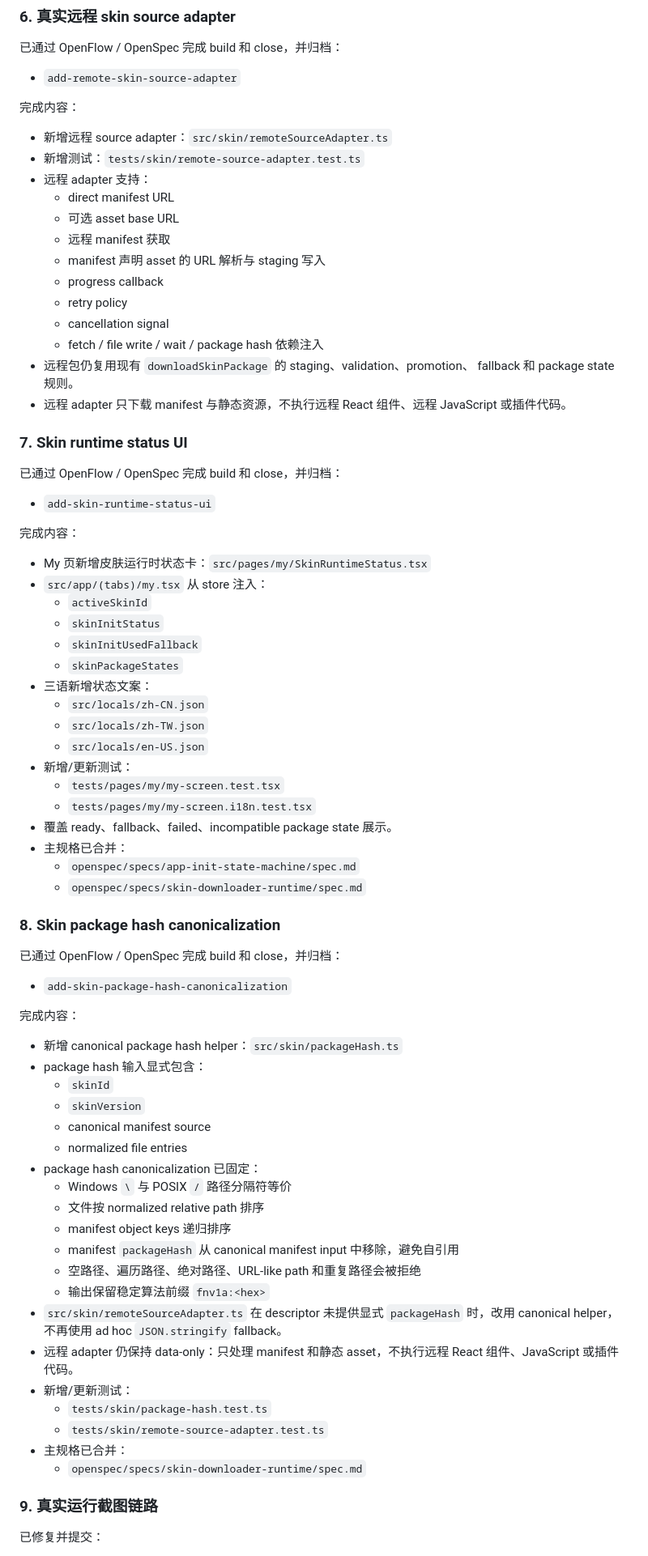
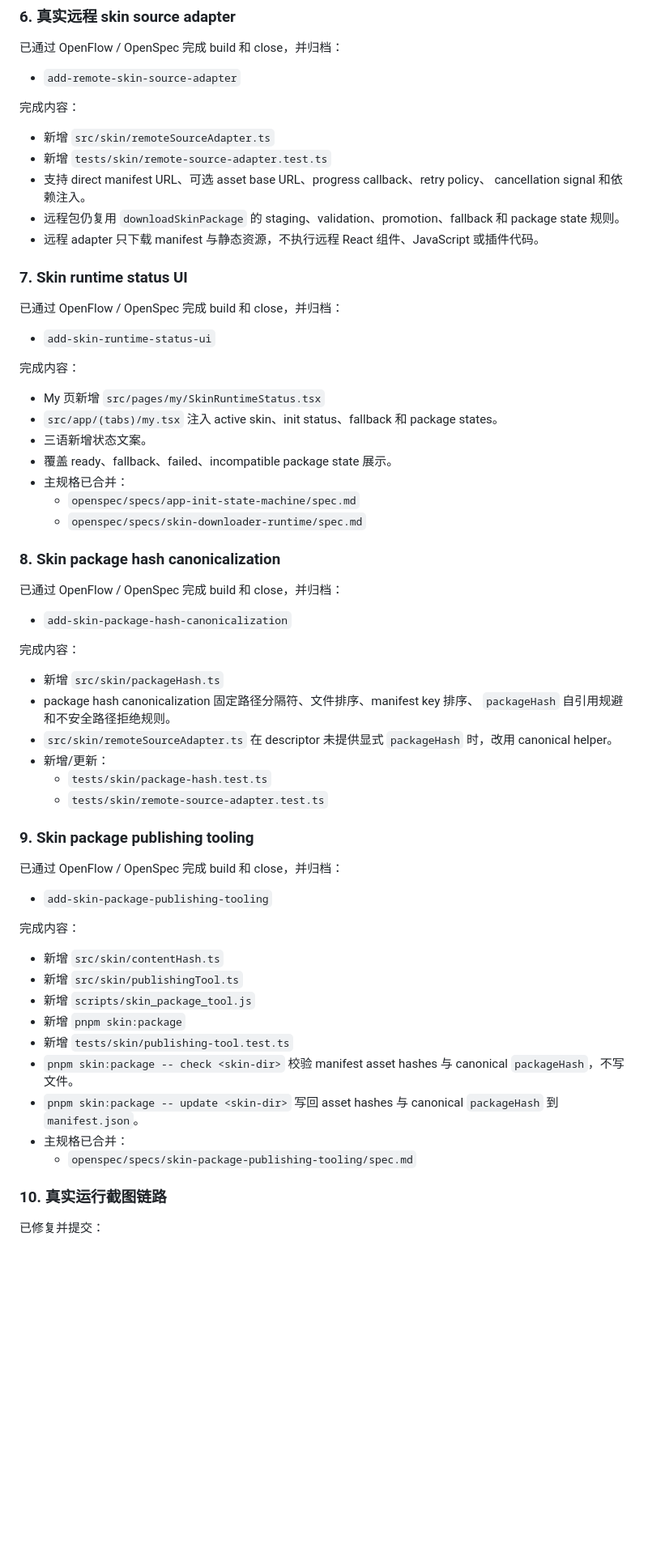
Before and after one commit to buddydeus/trust-ease, a Markdown page: TODO.md, the part around one of its changes. Shown at 81% size. GitHub-like rendering; blank space fills up the shorter version.

Commit message:
docs: propose remote skin QA flow
- Add an OpenSpec proposal for a remote skin download QA entry
- Refresh TODO with current skin tooling progress and next steps

```diff
--- a/TODO.md
+++ b/TODO.md
@@ -131,21 +108,13 @@ d52bdd9 docs: monorepo product plan and agent contracts
 
 完成内容：
 
-- 新增远程 source adapter：`src/skin/remoteSourceAdapter.ts`
-- 新增测试：`tests/skin/remote-source-adapter.test.ts`
-- 远程 adapter 支持：
-  - direct manifest URL
-  - 可选 asset base URL
-  - 远程 manifest 获取
-  - manifest 声明 asset 的 URL 解析与 staging 写入
-  - progress callback
-  - retry policy
-  - cancellation signal
-  - fetch / file write / wait / package hash 依赖注入
-- 远程包仍复用现有 `downloadSkinPackage` 的 staging、validation、promotion、
-  fallback 和 package state 规则。
-- 远程 adapter 只下载 manifest 与静态资源，不执行远程 React 组件、远程
-  JavaScript 或插件代码。
+- 新增 `src/skin/remoteSourceAdapter.ts`
+- 新增 `tests/skin/remote-source-adapter.test.ts`
+- 支持 direct manifest URL、可选 asset base URL、progress callback、retry policy、
+  cancellation signal 和依赖注入。
+- 远程包仍复用 `downloadSkinPackage` 的 staging、validation、promotion、fallback 和
+  package state 规则。
+- 远程 adapter 只下载 manifest 与静态资源，不执行远程 React 组件、JavaScript 或插件代码。
 
 ### 7. Skin runtime status UI
 
@@ -155,19 +124,9 @@ d52bdd9 docs: monorepo product plan and agent contracts
 
 完成内容：
 
-- My 页新增皮肤运行时状态卡：`src/pages/my/SkinRuntimeStatus.tsx`
-- `src/app/(tabs)/my.tsx` 从 store 注入：
-  - `activeSkinId`
-  - `skinInitStatus`
-  - `skinInitUsedFallback`
-  - `skinPackageStates`
-- 三语新增状态文案：
-  - `src/locals/zh-CN.json`
-  - `src/locals/zh-TW.json`
-  - `src/locals/en-US.json`
-- 新增/更新测试：
-  - `tests/pages/my/my-screen.test.tsx`
-  - `tests/pages/my/my-screen.i18n.test.tsx`
+- My 页新增 `src/pages/my/SkinRuntimeStatus.tsx`
+- `src/app/(tabs)/my.tsx` 注入 active skin、init status、fallback 和 package states。
+- 三语新增状态文案。
 - 覆盖 ready、fallback、failed、incompatible package state 展示。
 - 主规格已合并：
   - `openspec/specs/app-init-state-machine/spec.md`
@@ -181,30 +140,36 @@ d52bdd9 docs: monorepo product plan and agent contracts
 
 完成内容：
 
-- 新增 canonical package hash helper：`src/skin/packageHash.ts`
-- package hash 输入显式包含：
-  - `skinId`
-  - `skinVersion`
-  - canonical manifest source
-  - normalized file entries
-- package hash canonicalization 已固定：
-  - Windows `\` 与 POSIX `/` 路径分隔符等价
-  - 文件按 normalized relative path 排序
-  - manifest object keys 递归排序
-  - manifest `packageHash` 从 canonical manifest input 中移除，避免自引用
-  - 空路径、遍历路径、绝对路径、URL-like path 和重复路径会被拒绝
-  - 输出保留稳定算法前缀 `fnv1a:<hex>`
+- 新增 `src/skin/packageHash.ts`
+- package hash canonicalization 固定路径分隔符、文件排序、manifest key 排序、
+  `packageHash` 自引用规避和不安全路径拒绝规则。
 - `src/skin/remoteSourceAdapter.ts` 在 descriptor 未提供显式 `packageHash` 时，改用
-  canonical helper，不再使用 ad hoc `JSON.stringify` fallback。
-- 远程 adapter 仍保持 data-only：只处理 manifest 和静态 asset，不执行远程
-  React 组件、JavaScript 或插件代码。
-- 新增/更新测试：
+  canonical helper。
+- 新增/更新：
   - `tests/skin/package-hash.test.ts`
   - `tests/skin/remote-source-adapter.test.ts`
+
+### 9. Skin package publishing tooling
+
+已通过 OpenFlow / OpenSpec 完成 build 和 close，并归档：
+
+- `add-skin-package-publishing-tooling`
+
+完成内容：
+
+- 新增 `src/skin/contentHash.ts`
+- 新增 `src/skin/publishingTool.ts`
+- 新增 `scripts/skin_package_tool.js`
+- 新增 `pnpm skin:package`
+- 新增 `tests/skin/publishing-tool.test.ts`
+- `pnpm skin:package -- check <skin-dir>` 校验 manifest asset hashes 与 canonical
+  `packageHash`，不写文件。
+- `pnpm skin:package -- update <skin-dir>` 写回 asset hashes 与 canonical
+  `packageHash` 到 `manifest.json`。
 - 主规格已合并：
-  - `openspec/specs/skin-downloader-runtime/spec.md`
+  - `openspec/specs/skin-package-publishing-tooling/spec.md`
 
-### 9. 真实运行截图链路
+### 10. 真实运行截图链路
 
 已修复并提交：
 
```
Also changed, not shown: other parts of TODO.md (+79 -109 lines), 1 other file.
